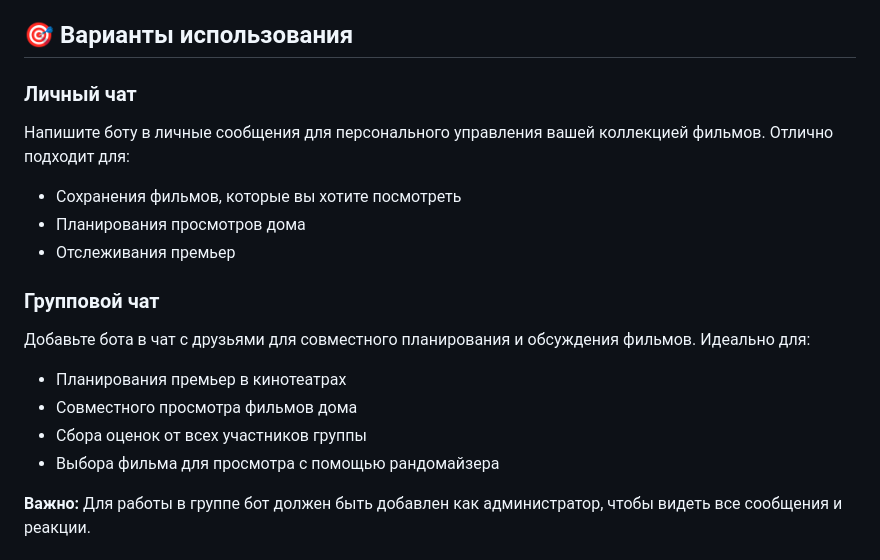
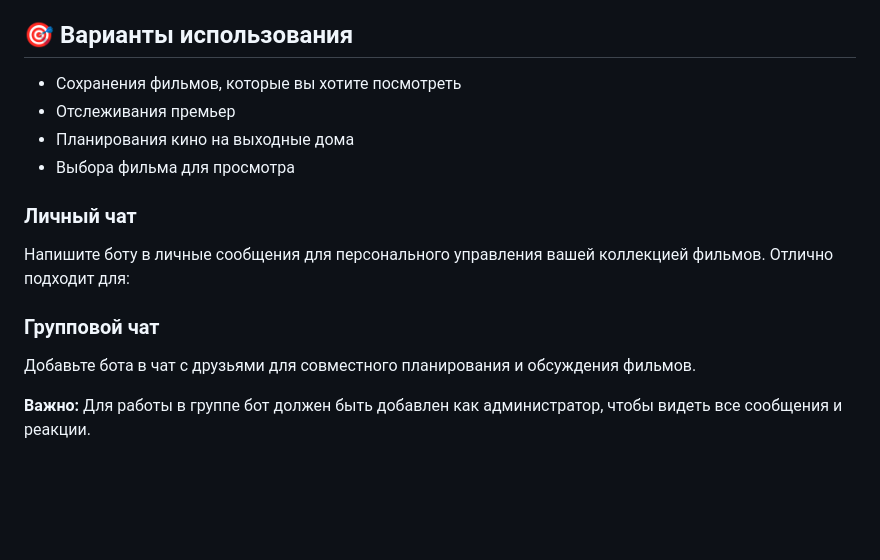
Before and after one commit to zapnikita95/movie_planner_bot, a Markdown page: README.md, the part around the change. Drawn GitHub-style; blank space fills up the shorter version.

```diff
--- a/README.md
+++ b/README.md
@@ -13,19 +13,17 @@ Telegram-бот для управления коллекцией фильмов,
 - [База данных](#база-данных)
 
 ## 🎯 Варианты использования
+- Сохранения фильмов, которые вы хотите посмотреть
+- Отслеживания премьер
+- Планирования кино на выходные дома
+- Выбора фильма для просмотра
 
 ### Личный чат
 Напишите боту в личные сообщения для персонального управления вашей коллекцией фильмов. Отлично подходит для:
-- Сохранения фильмов, которые вы хотите посмотреть
-- Планирования просмотров дома
-- Отслеживания премьер
+
 
 ### Групповой чат
-Добавьте бота в чат с друзьями для совместного планирования и обсуждения фильмов. Идеально для:
-- Планирования премьер в кинотеатрах
-- Совместного просмотра фильмов дома
-- Сбора оценок от всех участников группы
-- Выбора фильма для просмотра с помощью рандомайзера
+Добавьте бота в чат с друзьями для совместного планирования и обсуждения фильмов.
 
 **Важно:** Для работы в группе бот должен быть добавлен как администратор, чтобы видеть все сообщения и реакции.
 
```
